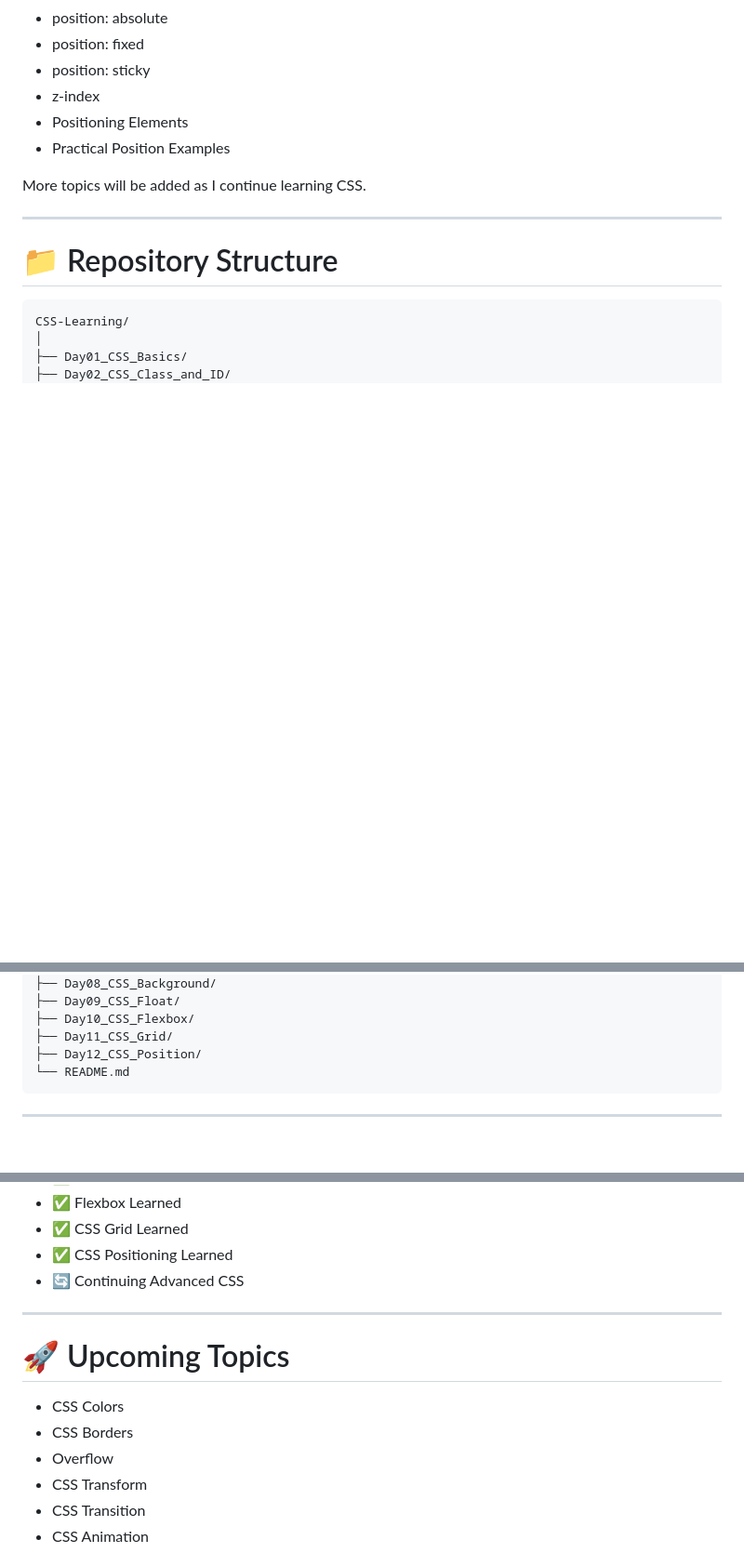
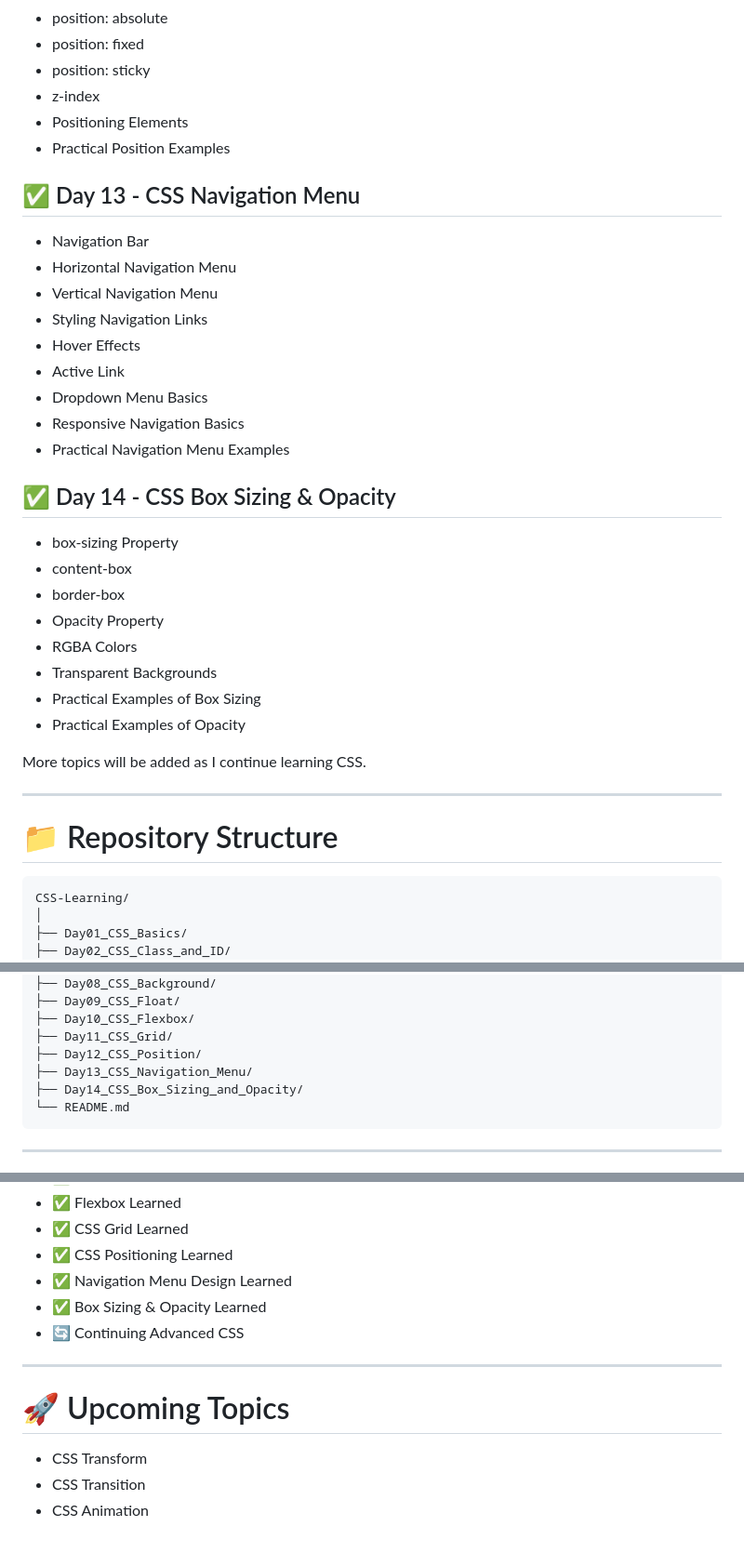
Before and after one commit to mdraihan2010/CSS-Learning, a Markdown page: README.md, 3 parts joined by grey strips. Shown at 93% size. GitHub-like rendering; blank space fills up the shorter version.

Commit message:
Add CSS Navigation Menu and Box Sizing topics

````diff
--- a/README.md
+++ b/README.md
@@ -142,6 +142,27 @@ This repository documents my journey of learning **CSS3** through daily practice
 - Positioning Elements
 - Practical Position Examples
 
+## ✅ Day 13 - CSS Navigation Menu
+- Navigation Bar
+- Horizontal Navigation Menu
+- Vertical Navigation Menu
+- Styling Navigation Links
+- Hover Effects
+- Active Link
+- Dropdown Menu Basics
+- Responsive Navigation Basics
+- Practical Navigation Menu Examples
+
+## ✅ Day 14 - CSS Box Sizing & Opacity
+- box-sizing Property
+- content-box
+- border-box
+- Opacity Property
+- RGBA Colors
+- Transparent Backgrounds
+- Practical Examples of Box Sizing
+- Practical Examples of Opacity
+
 More topics will be added as I continue learning CSS.
 
 ---
@@ -163,6 +184,8 @@ CSS-Learning/
 ├── Day10_CSS_Flexbox/
 ├── Day11_CSS_Grid/
 ├── Day12_CSS_Position/
+├── Day13_CSS_Navigation_Menu/
+├── Day14_CSS_Box_Sizing_and_Opacity/
 └── README.md
 ```
 
@@ -205,15 +228,14 @@ The purpose of this repository is to:
 - ✅ Flexbox Learned
 - ✅ CSS Grid Learned
 - ✅ CSS Positioning Learned
+- ✅ Navigation Menu Design Learned
+- ✅ Box Sizing & Opacity Learned
 - 🔄 Continuing Advanced CSS
 
 ---
 
 # 🚀 Upcoming Topics
 
-- CSS Colors
-- CSS Borders
-- Overflow
 - CSS Transform
 - CSS Transition
 - CSS Animation
````
Also changed, not shown: other parts of README.md (+1 -1 lines).
